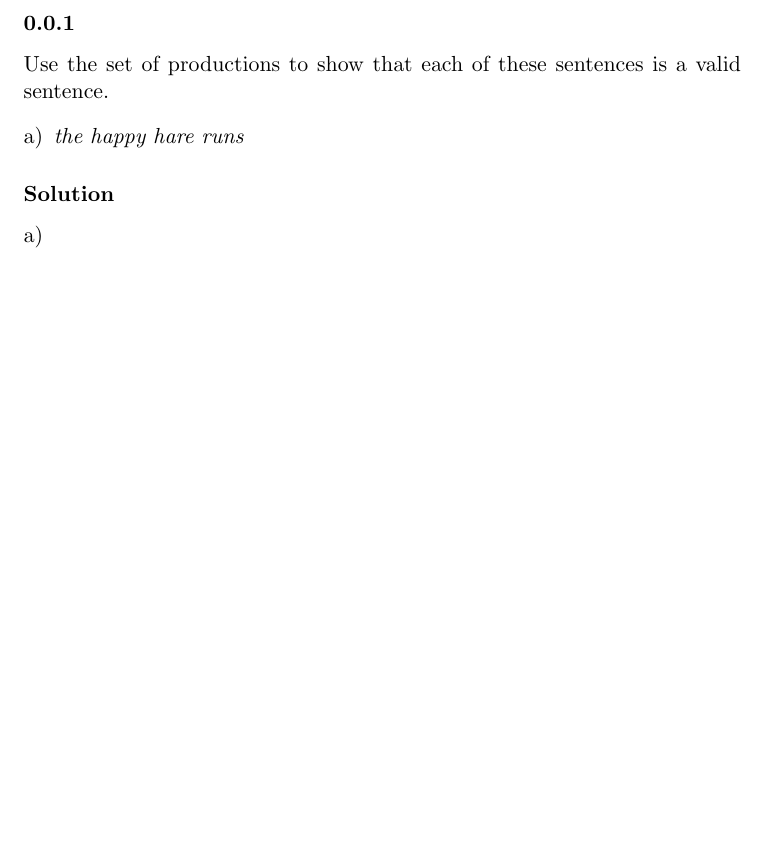
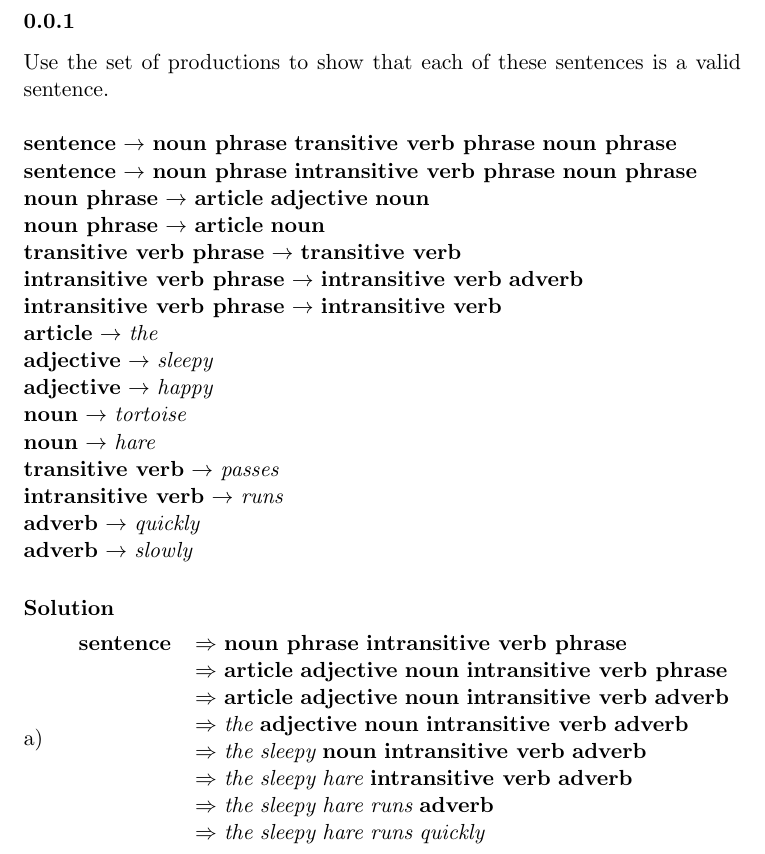
Before and after one commit to RagnarArdal/dim-ta-solutions, a LaTeX document (02/problems/13.1.1a.tex): part of the page, cut so that both start at the same text, the shorter picture padded with empty space. Compiled offline with pdfLaTeX.

Commit message:
First problem finished

```diff
--- a/02/problems/13.1.1a.tex
+++ b/02/problems/13.1.1a.tex
@@ -3,14 +3,38 @@
 \begin{document}
 
 \problem{1}
-Use the set of productions to show that each of these sentences is a valid sentence.
-\begin{enumerate}[a)]
-	\item {\it the happy hare runs}
-\end{enumerate}
+Use the set of productions to show that each of these sentences is a valid sentence. \\
+\\
+{\bf sentence} $\rightarrow$ {\bf noun phrase} {\bf transitive verb phrase} {\bf noun phrase} \\
+{\bf sentence} $\rightarrow$ {\bf noun phrase} {\bf intransitive verb phrase} {\bf noun phrase} \\
+{\bf noun phrase} $\rightarrow$ {\bf article} {\bf adjective} {\bf noun} \\
+{\bf noun phrase} $\rightarrow$ {\bf article} {\bf noun} \\
+{\bf transitive verb phrase} $\rightarrow$ {\bf transitive verb} \\
+{\bf intransitive verb phrase} $\rightarrow$ {\bf intransitive verb} {\bf adverb} \\
+{\bf intransitive verb phrase} $\rightarrow$ {\bf intransitive verb} \\
+{\bf article} $\rightarrow$ {\it the} \\
+{\bf adjective} $\rightarrow$ {\it sleepy} \\
+{\bf adjective} $\rightarrow$ {\it happy} \\
+{\bf noun} $\rightarrow$ {\it tortoise} \\
+{\bf noun} $\rightarrow$ {\it hare} \\
+{\bf transitive verb} $\rightarrow$ {\it passes} \\
+{\bf intransitive verb} $\rightarrow$ {\it runs} \\
+{\bf adverb} $\rightarrow$ {\it quickly} \\
+{\bf adverb} $\rightarrow$ {\it slowly}
 
 \solution
 \begin{enumerate}[a)]
-	\item
+	\item \hfill
+		\begin{tabular}{ll}
+			{\bf sentence} & $\Rightarrow$ {\bf noun phrase} {\bf intransitive verb phrase} \\
+			               & $\Rightarrow$ {\bf article} {\bf adjective} {\bf noun} {\bf intransitive verb phrase} \\
+						   & $\Rightarrow$ {\bf article} {\bf adjective} {\bf noun} {\bf intransitive verb} {\bf adverb} \\
+						   & $\Rightarrow$ {\it the} {\bf adjective} {\bf noun} {\bf intransitive verb} {\bf adverb} \\
+						   & $\Rightarrow$ {\it the} {\it sleepy} {\bf noun} {\bf intransitive verb} {\bf adverb} \\
+						   & $\Rightarrow$ {\it the} {\it sleepy} {\it hare} {\bf intransitive verb} {\bf adverb} \\
+						   & $\Rightarrow$ {\it the} {\it sleepy} {\it hare} {\it runs} {\bf adverb} \\
+						   & $\Rightarrow$ {\it the} {\it sleepy} {\it hare} {\it runs} {\it quickly} \\
+		\end{tabular}
 \end{enumerate}
 
 \end{document}
```
